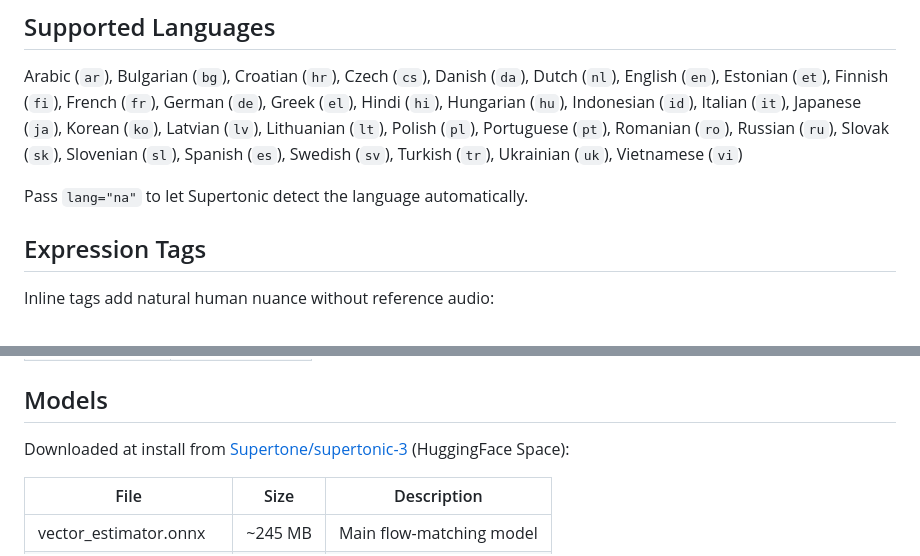
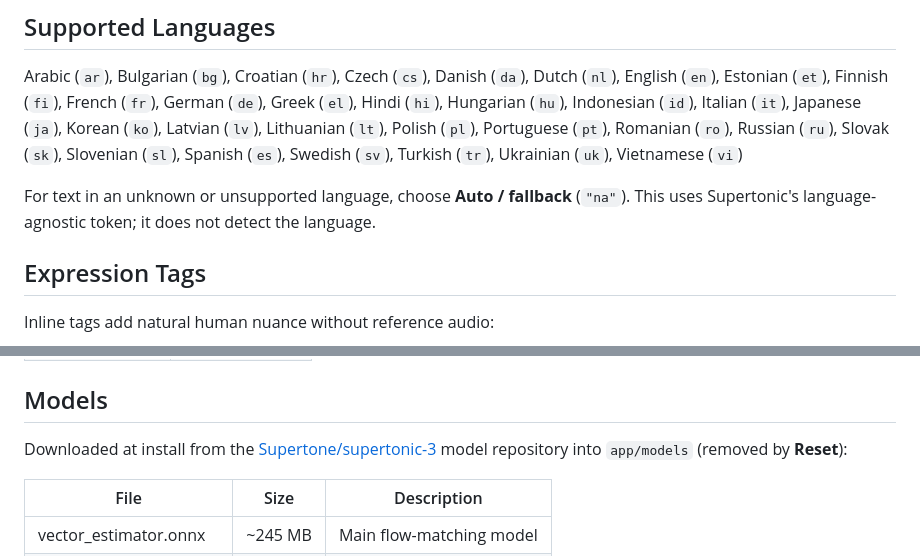
Before and after one commit to PierrunoYT/Supertonic-3-Pinokio, a Markdown page: README.md, 2 parts joined by grey strips. GitHub-like rendering.

Commit message:
docs: fix model link and language fallback description in README
- The model weights come from the Supertone/supertonic-3 model repo,
  not the HuggingFace Space, and are now stored in app/models.
- lang="na" is a language-agnostic fallback token, not auto-detection.

Co-Authored-By: Claude Opus 5.5 <noreply@anthropic.com>

```diff
--- a/README.md
+++ b/README.md
@@ -94,7 +94,7 @@ curl -X POST http://127.0.0.1:7860/gradio_api/call/synthesize \
 
 Arabic (`ar`), Bulgarian (`bg`), Croatian (`hr`), Czech (`cs`), Danish (`da`), Dutch (`nl`), English (`en`), Estonian (`et`), Finnish (`fi`), French (`fr`), German (`de`), Greek (`el`), Hindi (`hi`), Hungarian (`hu`), Indonesian (`id`), Italian (`it`), Japanese (`ja`), Korean (`ko`), Latvian (`lv`), Lithuanian (`lt`), Polish (`pl`), Portuguese (`pt`), Romanian (`ro`), Russian (`ru`), Slovak (`sk`), Slovenian (`sl`), Spanish (`es`), Swedish (`sv`), Turkish (`tr`), Ukrainian (`uk`), Vietnamese (`vi`)
 
-Pass `lang="na"` to let Supertonic detect the language automatically.
+For text in an unknown or unsupported language, choose **Auto / fallback** (`"na"`). This uses Supertonic's language-agnostic token; it does not detect the language.
 
 ## Expression Tags
 
@@ -115,7 +115,7 @@ Inline tags add natural human nuance without reference audio:
 
 ## Models
 
-Downloaded at install from [Supertone/supertonic-3](https://huggingface.co/spaces/Supertone/supertonic-3) (HuggingFace Space):
+Downloaded at install from the [Supertone/supertonic-3](https://huggingface.co/Supertone/supertonic-3) model repository into `app/models` (removed by **Reset**):
 
 | File | Size | Description |
 |------|------|-------------|
```
